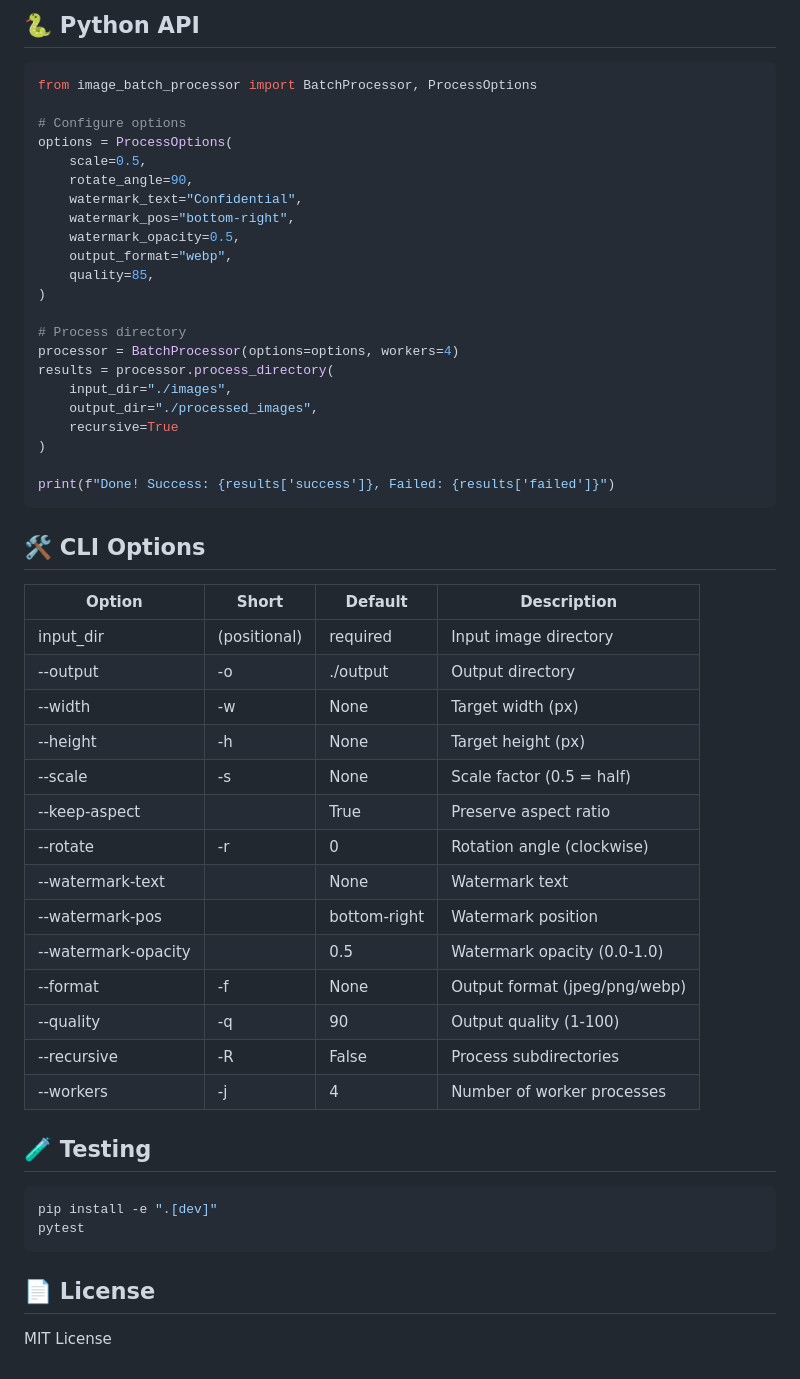
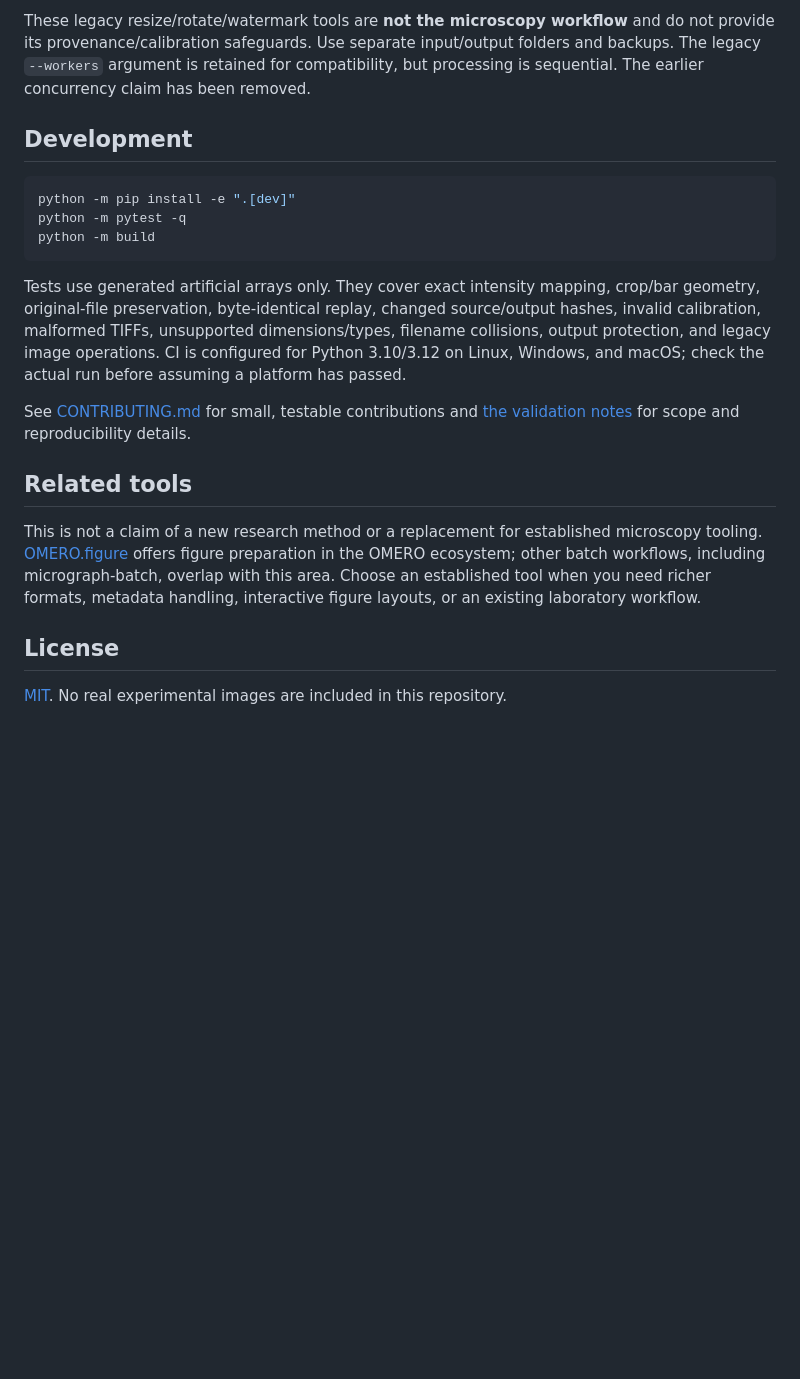
Before and after one commit to Master-626/image-batch-processor, a Markdown page: README.md, the part around one of its changes. GitHub-like rendering; blank space fills up the shorter version.

````diff
--- a/README.md
+++ b/README.md
@@ -67,58 +116,23 @@ ibp ./raw_photos -o ./ready_photos \
 ```
 
-## 🐍 Python API
+These legacy resize/rotate/watermark tools are **not the microscopy workflow** and do not provide its provenance/calibration safeguards. Use separate input/output folders and backups. The legacy `--workers` argument is retained for compatibility, but processing is sequential. The earlier concurrency claim has been removed.
 
-```python
-from image_batch_processor import BatchProcessor, ProcessOptions
+## Development
 
-# Configure options
-options = ProcessOptions(
-    scale=0.5,
-    rotate_angle=90,
-    watermark_text="Confidential",
-    watermark_pos="bottom-right",
-    watermark_opacity=0.5,
-    output_format="webp",
-    quality=85,
-)
-
-# Process directory
-processor = BatchProcessor(options=options, workers=4)
-results = processor.process_directory(
-    input_dir="./images",
-    output_dir="./processed_images",
-    recursive=True
-)
-
-print(f"Done! Success: {results['success']}, Failed: {results['failed']}")
+```bash
+python -m pip install -e ".[dev]"
+python -m pytest -q
+python -m build
 ```
 
-## 🛠️ CLI Options
+Tests use generated artificial arrays only. They cover exact intensity mapping, crop/bar geometry, original-file preservation, byte-identical replay, changed source/output hashes, invalid calibration, malformed TIFFs, unsupported dimensions/types, filename collisions, output protection, and legacy image operations. CI is configured for Python 3.10/3.12 on Linux, Windows, and macOS; check the actual run before assuming a platform has passed.
 
-| Option | Short | Default | Description |
-|--------|-------|---------|-------------|
-| input_dir | (positional) | required | Input image directory |
-| --output | -o | ./output | Output directory |
-| --width | -w | None | Target width (px) |
-| --height | -h | None | Target height (px) |
-| --scale | -s | None | Scale factor (0.5 = half) |
-| --keep-aspect | | True | Preserve aspect ratio |
-| --rotate | -r | 0 | Rotation angle (clockwise) |
-| --watermark-text | | None | Watermark text |
-| --watermark-pos | | bottom-right | Watermark position |
-| --watermark-opacity | | 0.5 | Watermark opacity (0.0-1.0) |
-| --format | -f | None | Output format (jpeg/png/webp) |
-| --quality | -q | 90 | Output quality (1-100) |
-| --recursive | -R | False | Process subdirectories |
-| --workers | -j | 4 | Number of worker processes |
+See [CONTRIBUTING.md](CONTRIBUTING.md) for small, testable contributions and [the validation notes](docs/validation.md) for scope and reproducibility details.
 
-## 🧪 Testing
+## Related tools
 
-```bash
-pip install -e ".[dev]"
-pytest
-```
+This is not a claim of a new research method or a replacement for established microscopy tooling. [OMERO.figure](https://omero.figure.openmicroscopy.org/) offers figure preparation in the OMERO ecosystem; other batch workflows, including micrograph-batch, overlap with this area. Choose an established tool when you need richer formats, metadata handling, interactive figure layouts, or an existing laboratory workflow.
 
-## 📄 License
+## License
 
-MIT License
+[MIT](LICENSE). No real experimental images are included in this repository.
````
Also changed, not shown: other parts of README.md (+89 -40 lines), CONTRIBUTING.md (added, +13 -0 lines), docs/validation.md (added, +25 -0 lines), docs/synthetic-preview.png (added), 10 other files.
